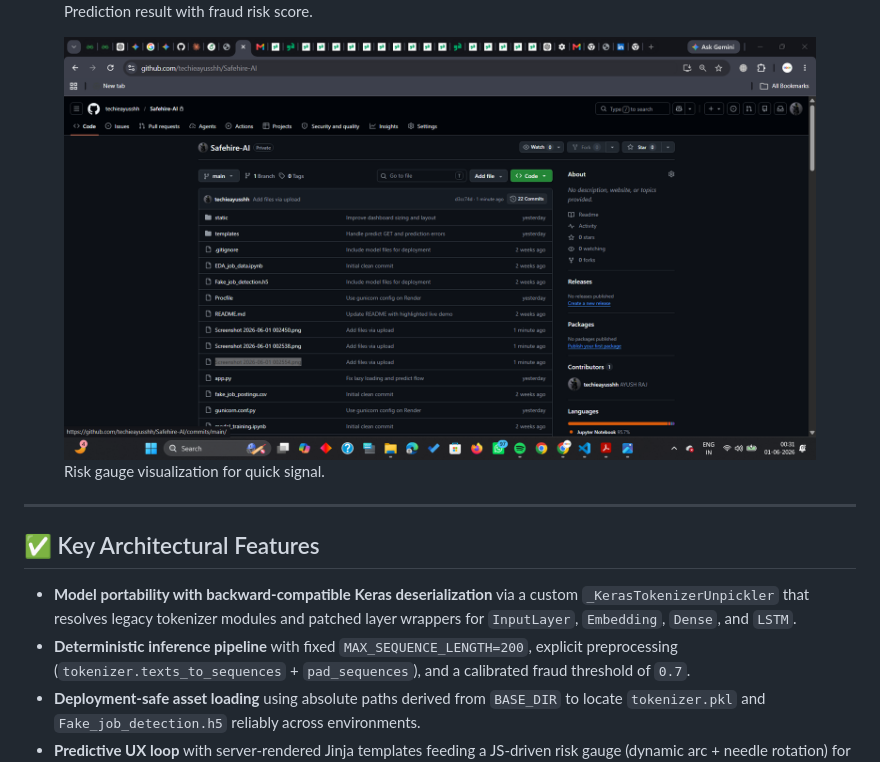
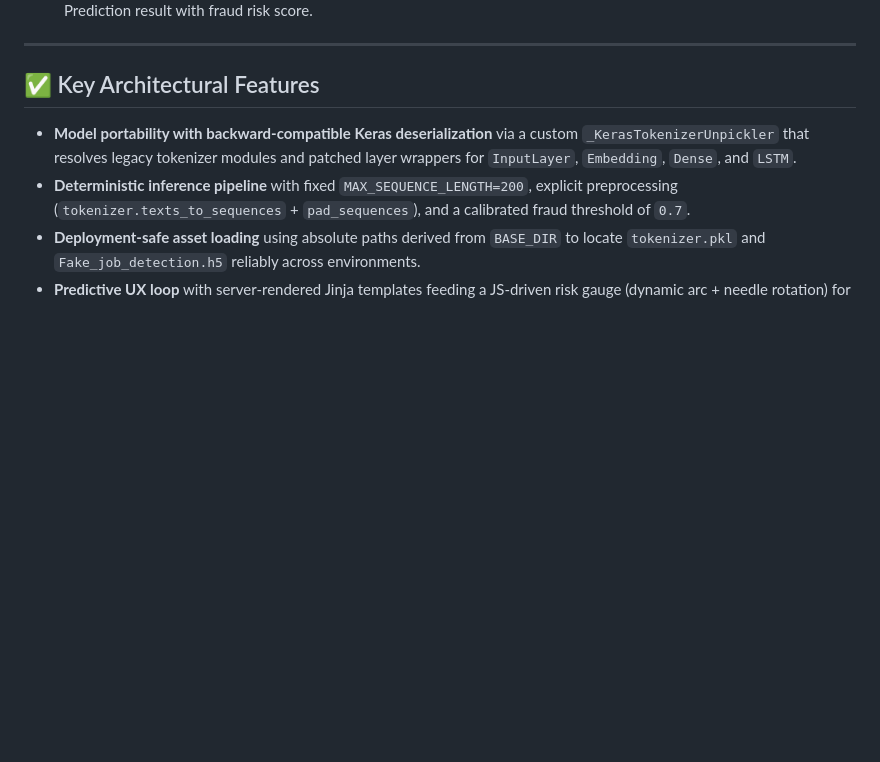
Before and after one commit to techieayusshh/Safehire-AI, a Markdown page: README.md, the part around the change. Rendered like a GitHub page; blank space fills up the shorter version.

Commit message:
Remove third screenshot

```diff
--- a/README.md
+++ b/README.md
@@ -23,10 +23,6 @@ Live demo (Render): **https://safehire-ai.onrender.com**
 	<figcaption>Prediction result with fraud risk score.</figcaption>
 </figure>
 
-<figure>
-	<img src="assets/Screenshot%202026-06-01%20003118.png" width="900" alt="Risk gauge" />
-	<figcaption>Risk gauge visualization for quick signal.</figcaption>
-</figure>
 
 ---
 
```
